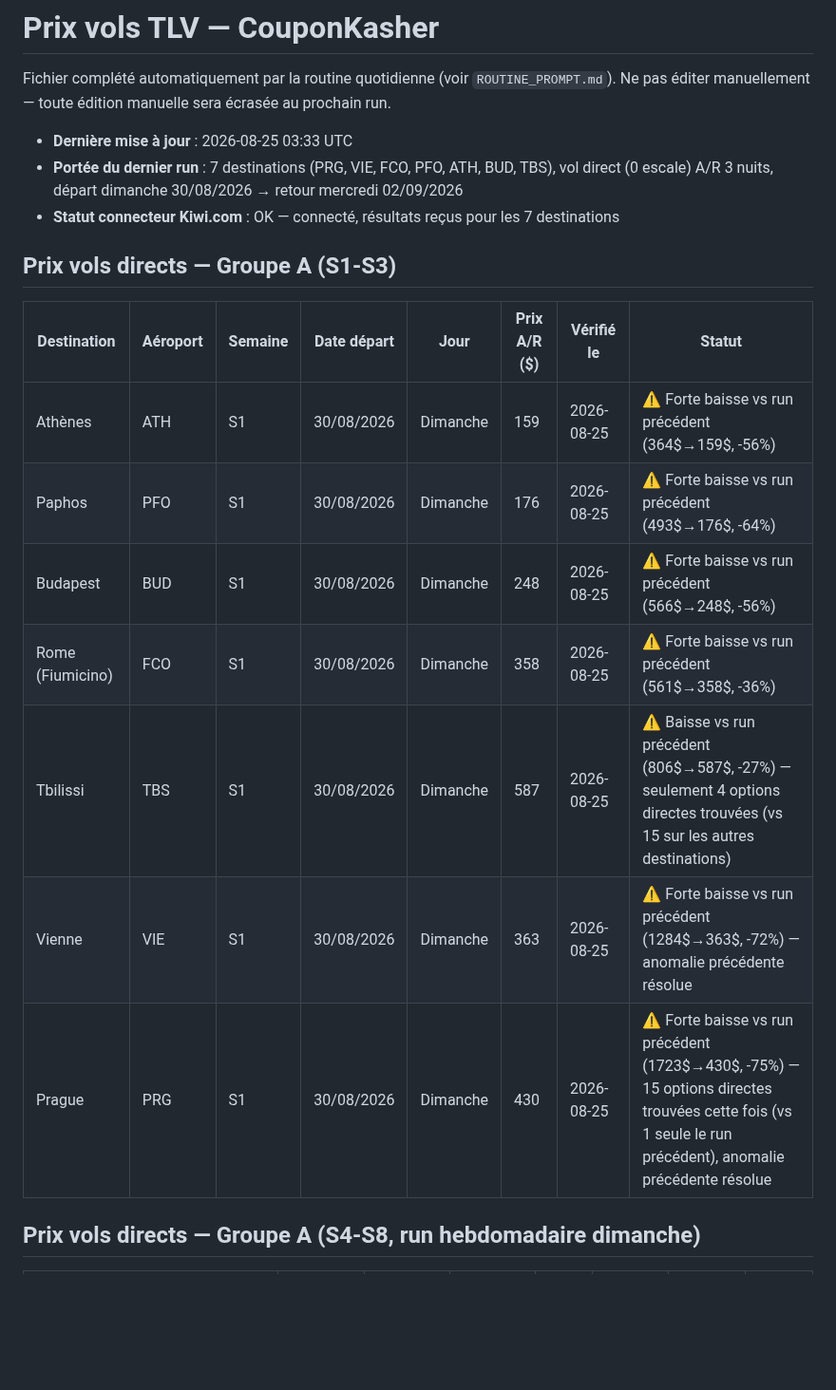
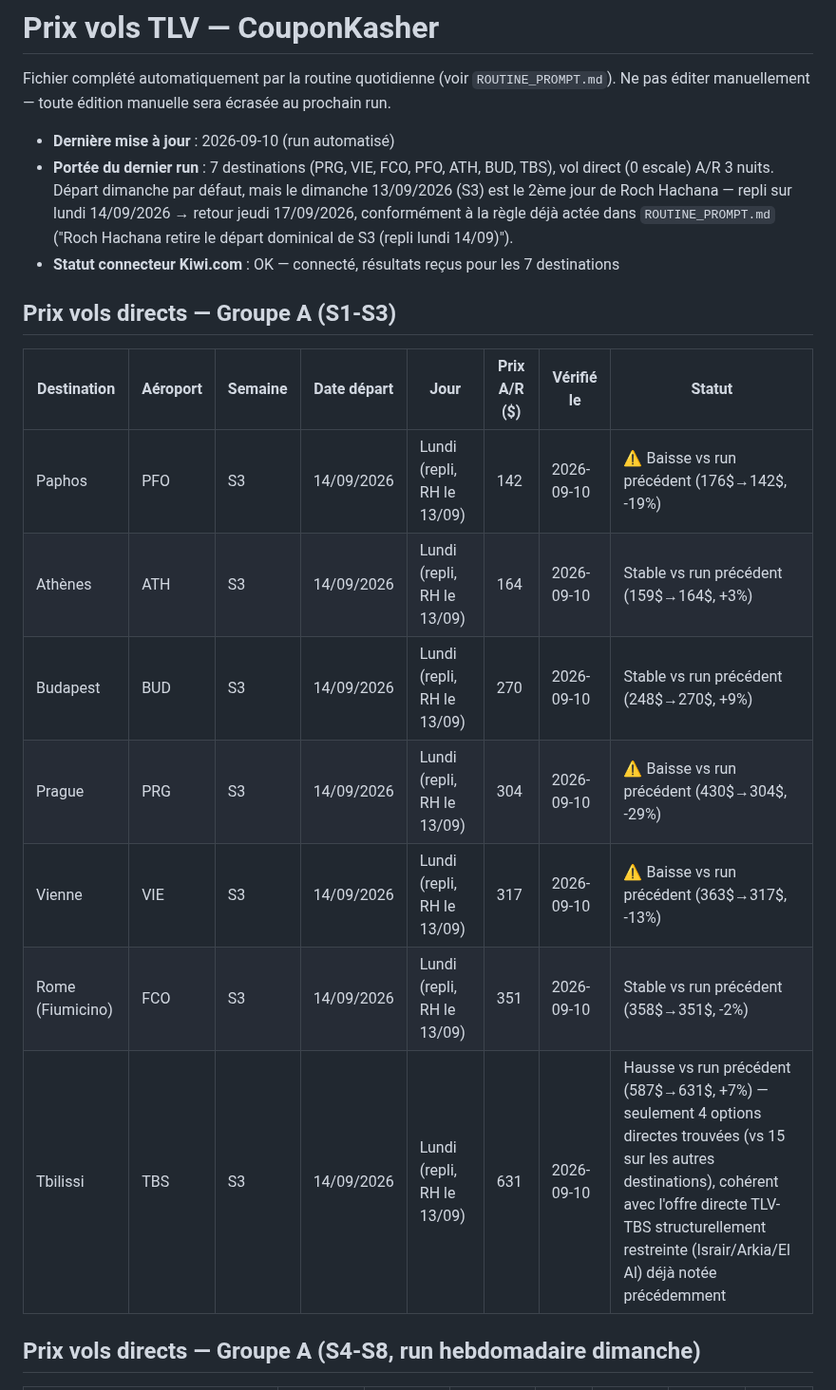
Before and after one commit to matapiero-design/COUPONKASHER---MONITORING, a Markdown page: Data/flight-prices.md, the part around one of its changes. Shown at 95% size. Drawn GitHub-style; blank space fills up the shorter version.

Commit message:
Prix vols S3 — run automatisé 2026-09-10 (repli lundi 14/09, Roch Hachana)
Vérification quotidienne des prix de vols directs TLV (0 escale, A/R 3 nuits)
via Kiwi.com sur PRG, VIE, FCO, PFO, ATH, BUD, TBS. Le dimanche 13/09/2026
(S3) est le 2ème jour de Roch Hachana : repli sur lundi 14/09 → jeudi 17/09,
conformément à la règle déjà actée dans ROUTINE_PROMPT.md.

Aucune anomalie majeure (>50%) détectée. Baisses notables sur Prague (-29%),
Paphos (-19%) et Vienne (-13%) vs le run du 25/08 (dates non comparables à
l'identique, ~2 semaines d'écart). Tbilissi reste structurellement plus cher
avec seulement 4 options directes.

Co-Authored-By: Claude Sonnet 5 <noreply@anthropic.com>
Claude-Session: https://claude.ai/code/session_011MmnqHYw6WxqqRU5MfAqKF

```diff
--- a/Data/flight-prices.md
+++ b/Data/flight-prices.md
@@ -3,21 +3,21 @@
 Fichier complété automatiquement par la routine quotidienne (voir `ROUTINE_PROMPT.md`).
 Ne pas éditer manuellement — toute édition manuelle sera écrasée au prochain run.
 
-- **Dernière mise à jour** : 2026-08-25 03:33 UTC
-- **Portée du dernier run** : 7 destinations (PRG, VIE, FCO, PFO, ATH, BUD, TBS), vol direct (0 escale) A/R 3 nuits, départ dimanche 30/08/2026 → retour mercredi 02/09/2026
+- **Dernière mise à jour** : 2026-09-10 (run automatisé)
+- **Portée du dernier run** : 7 destinations (PRG, VIE, FCO, PFO, ATH, BUD, TBS), vol direct (0 escale) A/R 3 nuits. Départ dimanche par défaut, mais le dimanche 13/09/2026 (S3) est le 2ème jour de Roch Hachana — repli sur lundi 14/09/2026 → retour jeudi 17/09/2026, conformément à la règle déjà actée dans `ROUTINE_PROMPT.md` ("Roch Hachana retire le départ dominical de S3 (repli lundi 14/09)").
 - **Statut connecteur Kiwi.com** : OK — connecté, résultats reçus pour les 7 destinations
 
 ## Prix vols directs — Groupe A (S1-S3)
 
 | Destination | Aéroport | Semaine | Date départ | Jour | Prix A/R ($) | Vérifié le | Statut |
 |---|---|---|---|---|---|---|---|
-| Athènes | ATH | S1 | 30/08/2026 | Dimanche | 159 | 2026-08-25 | ⚠️ Forte baisse vs run précédent (364$→159$, -56%) |
-| Paphos | PFO | S1 | 30/08/2026 | Dimanche | 176 | 2026-08-25 | ⚠️ Forte baisse vs run précédent (493$→176$, -64%) |
-| Budapest | BUD | S1 | 30/08/2026 | Dimanche | 248 | 2026-08-25 | ⚠️ Forte baisse vs run précédent (566$→248$, -56%) |
-| Rome (Fiumicino) | FCO | S1 | 30/08/2026 | Dimanche | 358 | 2026-08-25 | ⚠️ Forte baisse vs run précédent (561$→358$, -36%) |
-| Tbilissi | TBS | S1 | 30/08/2026 | Dimanche | 587 | 2026-08-25 | ⚠️ Baisse vs run précédent (806$→587$, -27%) — seulement 4 options directes trouvées (vs 15 sur les autres destinations) |
-| Vienne | VIE | S1 | 30/08/2026 | Dimanche | 363 | 2026-08-25 | ⚠️ Forte baisse vs run précédent (1284$→363$, -72%) — anomalie précédente résolue |
-| Prague | PRG | S1 | 30/08/2026 | Dimanche | 430 | 2026-08-25 | ⚠️ Forte baisse vs run précédent (1723$→430$, -75%) — 15 options directes trouvées cette fois (vs 1 seule le run précédent), anomalie précédente résolue |
+| Paphos | PFO | S3 | 14/09/2026 | Lundi (repli, RH le 13/09) | 142 | 2026-09-10 | ⚠️ Baisse vs run précédent (176$→142$, -19%) |
+| Athènes | ATH | S3 | 14/09/2026 | Lundi (repli, RH le 13/09) | 164 | 2026-09-10 | Stable vs run précédent (159$→164$, +3%) |
+| Budapest | BUD | S3 | 14/09/2026 | Lundi (repli, RH le 13/09) | 270 | 2026-09-10 | Stable vs run précédent (248$→270$, +9%) |
+| Prague | PRG | S3 | 14/09/2026 | Lundi (repli, RH le 13/09) | 304 | 2026-09-10 | ⚠️ Baisse vs run précédent (430$→304$, -29%) |
+| Vienne | VIE | S3 | 14/09/2026 | Lundi (repli, RH le 13/09) | 317 | 2026-09-10 | ⚠️ Baisse vs run précédent (363$→317$, -13%) |
+| Rome (Fiumicino) | FCO | S3 | 14/09/2026 | Lundi (repli, RH le 13/09) | 351 | 2026-09-10 | Stable vs run précédent (358$→351$, -2%) |
+| Tbilissi | TBS | S3 | 14/09/2026 | Lundi (repli, RH le 13/09) | 631 | 2026-09-10 | Hausse vs run précédent (587$→631$, +7%) — seulement 4 options directes trouvées (vs 15 sur les autres destinations), cohérent avec l'offre directe TLV-TBS structurellement restreinte (Israir/Arkia/El Al) déjà notée précédemment |
 
 ## Prix vols directs — Groupe A (S4-S8, run hebdomadaire dimanche)
 
```
Also changed, not shown: other parts of Data/flight-prices.md (+1 -0 lines).
